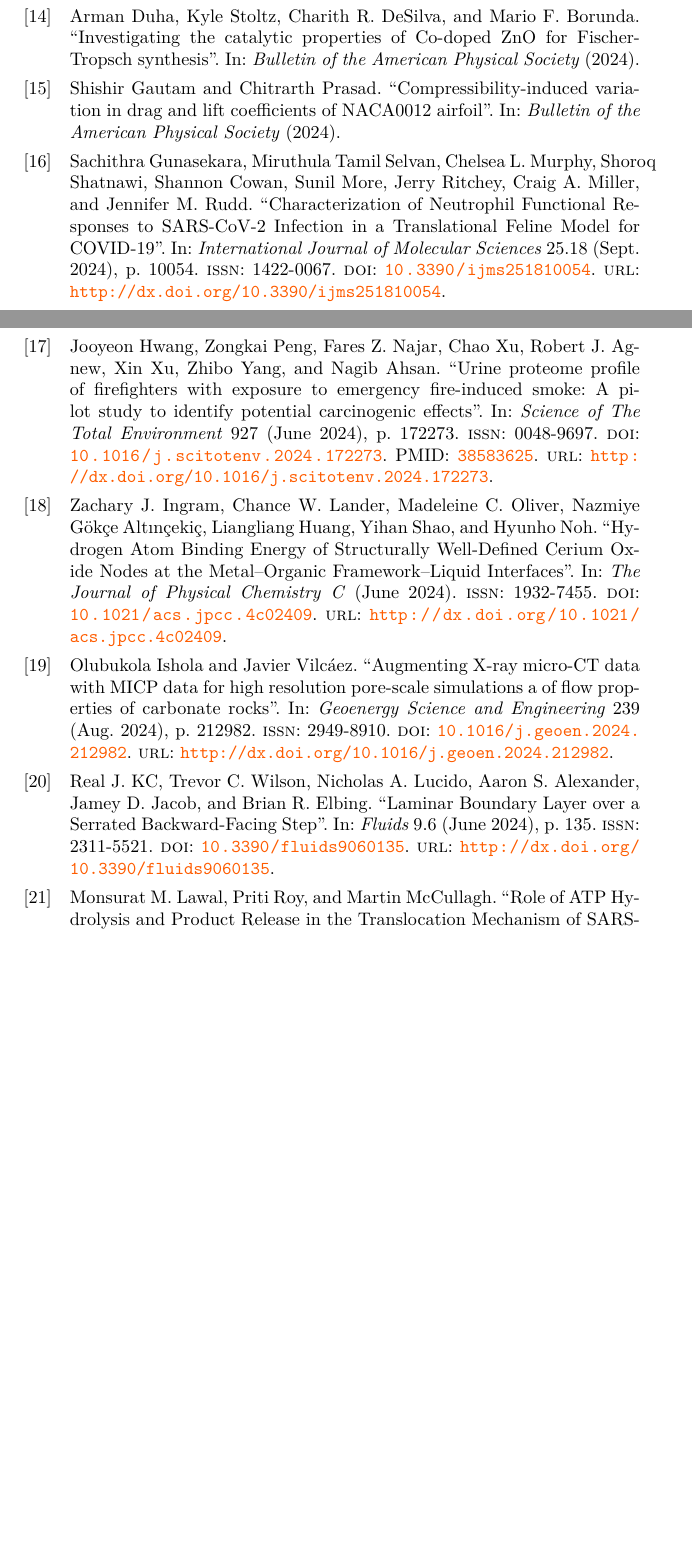
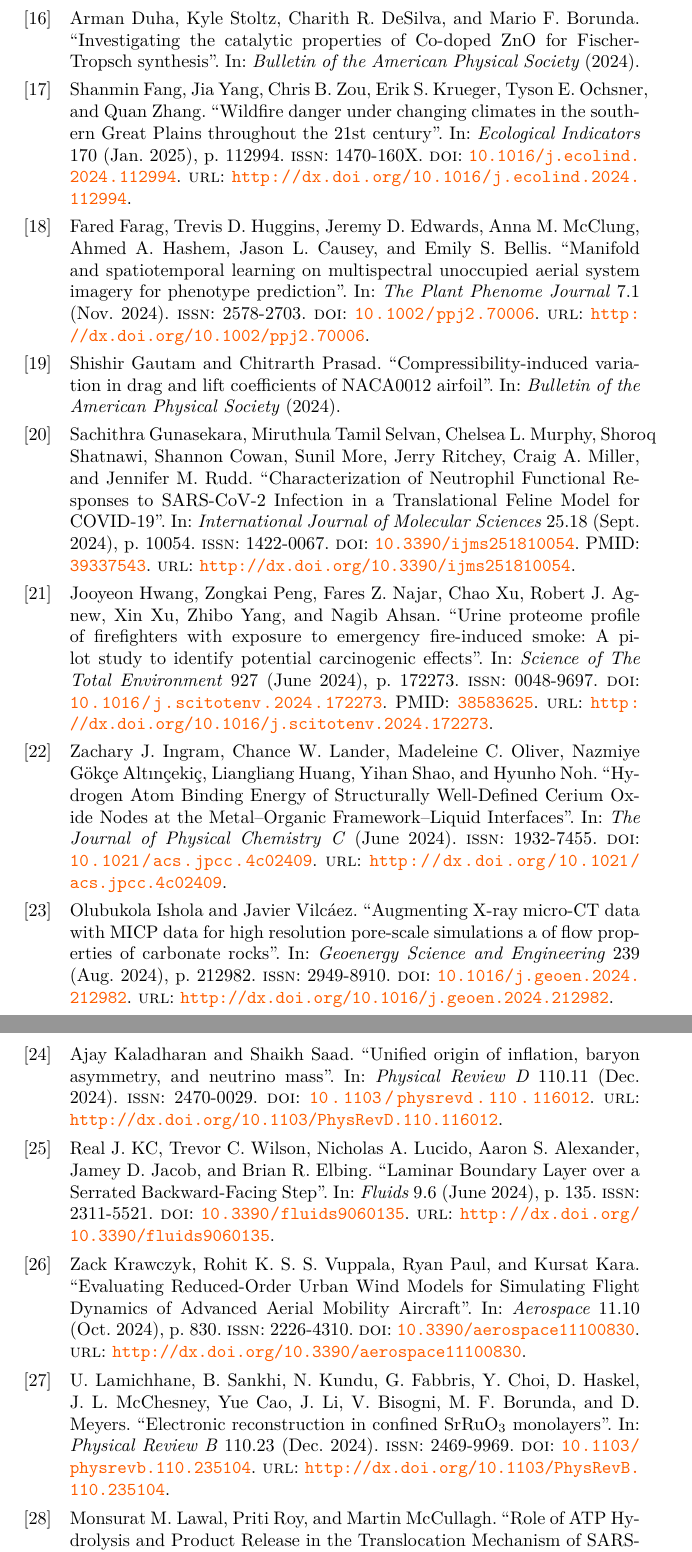
Before and after one commit to OSU-HPCC/publications, a LaTeX document (main.tex, which reads 2024.bib): two parts of pages 2 and 3 of 95 before the commit and two parts of pages 3 and 4 of 96 after it, joined at a grey line, cut so that both start at the same text, the shorter picture padded with empty space. Compiled offline with XeLaTeX.

Commit message:
add publications

```diff
--- a/2024.bib
+++ b/2024.bib
@@ -0,0 +1,8 @@
+@article{AbuBakr_2024,
+	title={Detection of Nitrate-Reducing/Denitrifying Bacteria from Contaminated and Uncontaminated Tallgrass Prairie Soil: Limitations of {PCR} Primers},
+	volume={12},
+	ISSN={2076-2607},
+	url={http://dx.doi.org/10.3390/microorganisms12101981},
+	DOI={10.3390/microorganisms12101981},
+	number={10},
+	journal={Microorganisms},
@@ -37,0 +61 @@
+	url={http://dx.doi.org/10.1021/jacs.4c10421},
@@ -38,3 +66,5 @@
+	year={2024},
+	month=oct
 }
 @article{Baber_2024,
   ignore-comment={ https://meetings.aps.org/Meeting/DFD24/Session/J24.4 },
@@ -172,3 +203,11 @@
 	author={Duha, Arman and Borunda, Mario F.},
 	year={2024},
 	month=sep
+}
+@article{Fang_2025,
+	ignore-comment={ first and last authors listed are grad students },
+	title={Wildfire danger under changing climates in the southern Great Plains throughout the 21st century},
+	volume={170},
+	ISSN={1470-160X},
+	url={http://dx.doi.org/10.1016/j.ecolind.2024.112994},
+	DOI={10.1016/j.ecolind.2024.112994},
@@ -175,3 +217,19 @@
+	year={2025},
+	month=jan,
+	pages={112994}
+}
+@article{Farag_2024,
+	title={Manifold and spatiotemporal learning on multispectral unoccupied aerial system imagery for phenotype prediction},
+	volume={7},
+	ISSN={2578-2703},
+	url={http://dx.doi.org/10.1002/ppj2.70006},
+	DOI={10.1002/ppj2.70006},
+	number={1},
+	journal={The Plant Phenome Journal},
+	publisher={Wiley},
+	author={Farag, Fared and Huggins, Trevis D. and Edwards, Jeremy D. and McClung, Anna M. and Hashem, Ahmed A. and Causey, Jason L. and Bellis, Emily S.},
+	year={2024},
+	month=nov
 }
 @article{Gautam_2024,
   ignore-comment={ https://meetings.aps.org/Meeting/DFD24/Session/X30.5 },
@@ -197,3 +257,5 @@
+	pubmed={39337543},
+	pubmedcentral={PMC11432149},
 }
 @article{Hwang_2024,
 	title={Urine proteome profile of firefighters with exposure to emergency fire-induced smoke: A pilot study to identify potential carcinogenic effects},
@@ -236,3 +298,11 @@
 	month=aug,
 	pages={212982}
 }
+@article{Kaladharan_2024,
+	ignore-comment={ has preprint at doi: 10.48550/ARXIV.2409.02225 },
+	title={Unified origin of inflation, baryon asymmetry, and neutrino mass},
+	volume={110},
+	ISSN={2470-0029},
+	url={http://dx.doi.org/10.1103/PhysRevD.110.116012},
+	DOI={10.1103/physrevd.110.116012},
+	number={11},
@@ -239,3 +312,6 @@
+	year={2024},
+	month=dec
+}
 @article{KC_2024,
 	title={Laminar Boundary Layer over a Serrated Backward-Facing Step},
 	volume={9},
@@ -249,3 +325,25 @@
 	year={2024},
 	month=jun,
 	pages={135}
+}
+@article{Krawczyk_2024,
+	title={Evaluating Reduced-Order Urban Wind Models for Simulating Flight Dynamics of Advanced Aerial Mobility Aircraft},
+	volume={11},
+	ISSN={2226-4310},
+	url={http://dx.doi.org/10.3390/aerospace11100830},
+	DOI={10.3390/aerospace11100830},
+	number={10},
+	journal={Aerospace},
+	publisher={MDPI AG},
+	author={Krawczyk, Zack and Vuppala, Rohit K. S. S. and Paul, Ryan and Kara, Kursat},
+	year={2024},
+	month=oct,
+	pages={830}
+}
+@article{Lamichhane_2024,
+	title={Electronic reconstruction in confined {SrRuO}\textsubscript{3} monolayers},
+	volume={110},
+	ISSN={2469-9969},
+	url={http://dx.doi.org/10.1103/PhysRevB.110.235104},
+	DOI={10.1103/physrevb.110.235104},
+	number={23},
@@ -252,3 +353,5 @@
+	year={2024},
+	month=dec
 }
 @article{Lawal_2024,
 	ignore-comment={ has preprint at doi: 10.1101/2023.09.28.560057, pubmed: 37808802, pubmed central: PMC10557736 },
@@ -309,0 +417 @@
+	url={http://dx.doi.org/10.1021/acs.jpcb.4c04509},
@@ -310,3 +422,6 @@
+	year={2024},
+	month=oct
+}
 @inproceedings{Oz_2024,
     title={Hypersonic Boundary Layer Stabilization via Fully Resolved Local Metasurface Structures},
     url={http://dx.doi.org/10.2514/6.2024-1102},
```
Also changed, not shown: 2024.tex (+8 -0 lines), 2024.bib (49 more changed lines).
